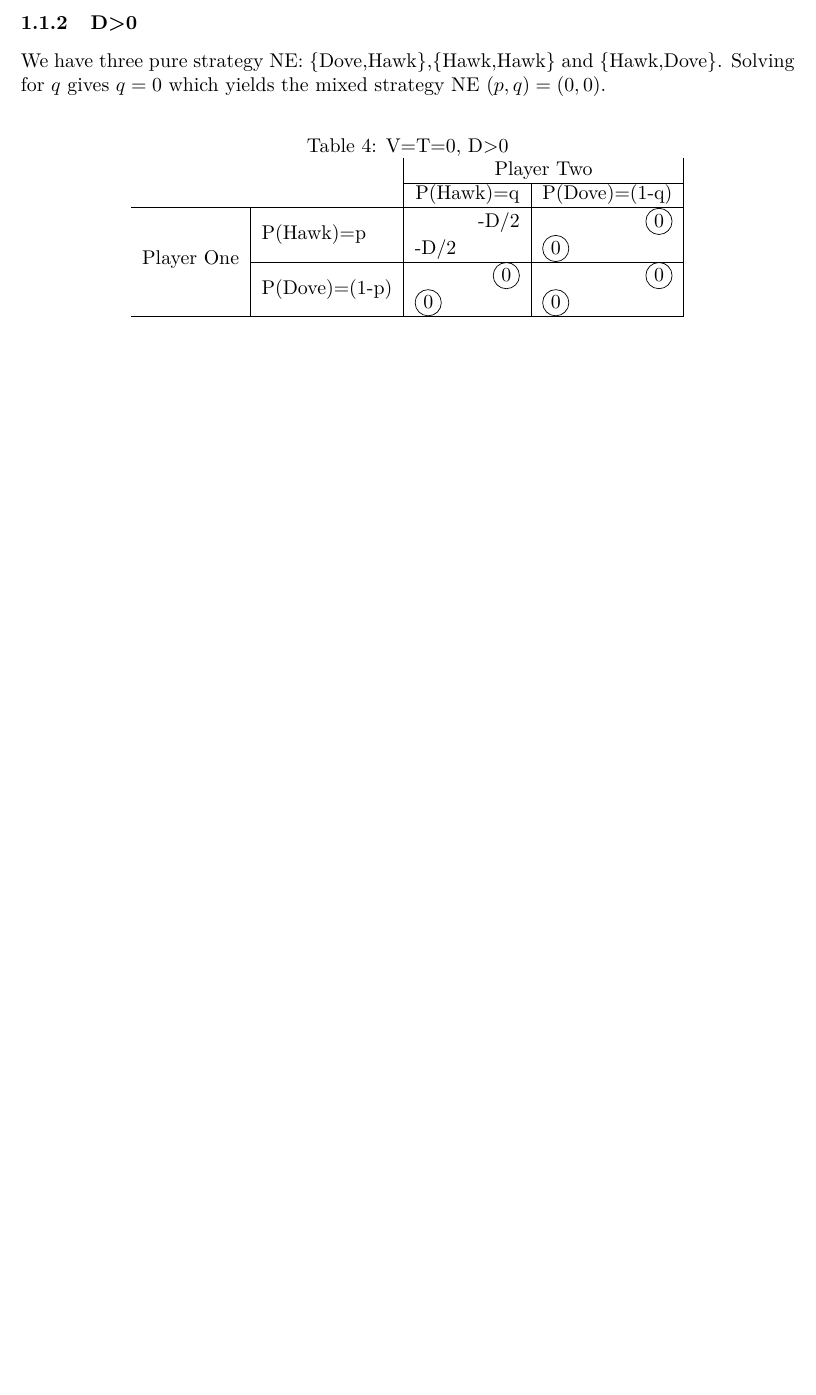
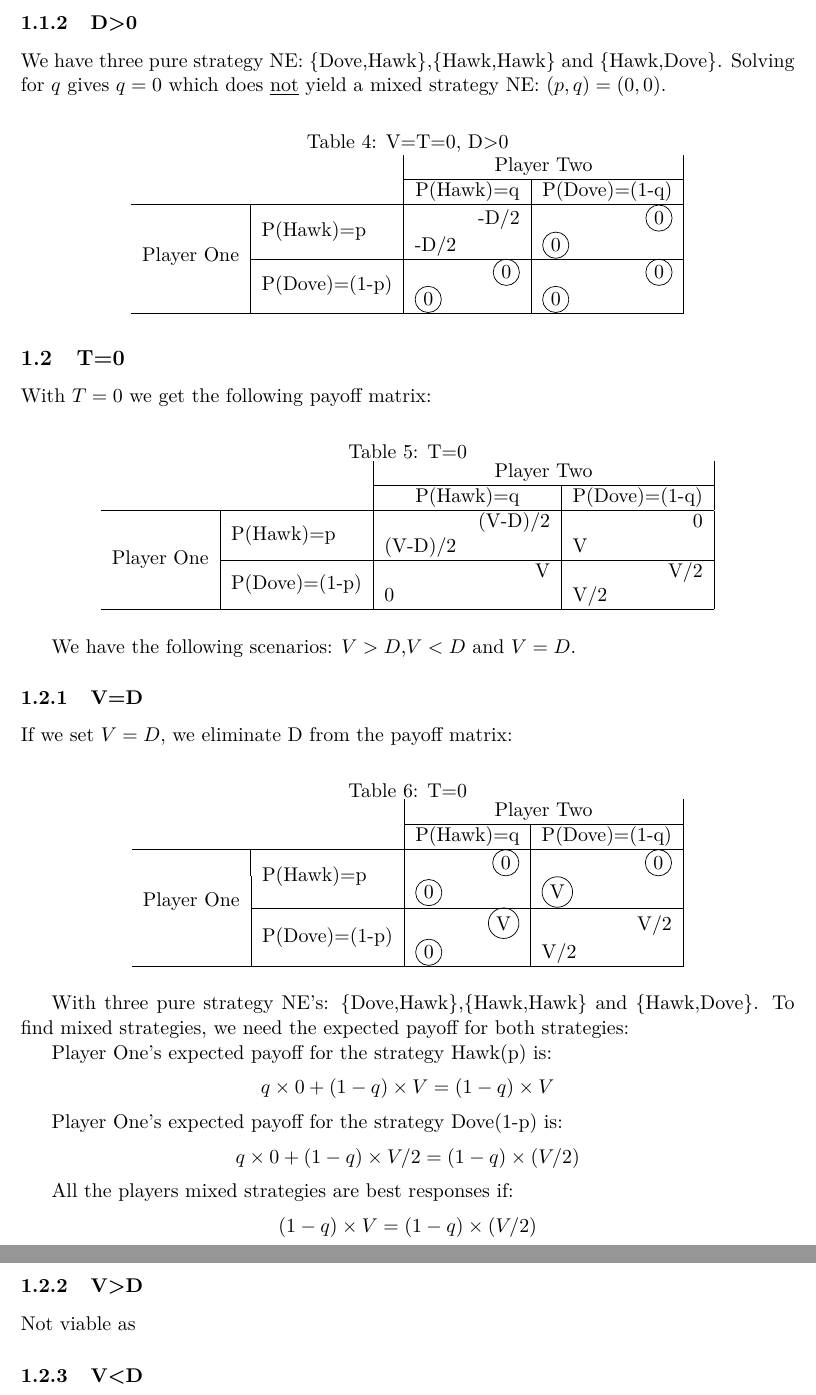
Before and after one commit to suknuk/Learning-Dynamics, a LaTeX problem sheet (Assignment1/main.tex): part of page 4 of 8 before the commit and two parts of pages 4 and 5 of 9 after it, the two joined at a grey line, cut so that both start at the same text, the shorter picture padded with empty space. Compiled offline with pdfLaTeX.

Commit message:
Calculating further mixed NEs

```diff
--- a/Assignment1/main.tex
+++ b/Assignment1/main.tex
@@ -175,7 +175,7 @@ Any pure or mixed strategy is a best response. This yields the mixed strategy NE
 
 \subsubsection{D>0}
 
-We have three pure strategy NE: \{Dove,Hawk\},\{Hawk,Hawk\} and \{Hawk,Dove\}. Solving for $q$ gives $q=0$ which yields the mixed strategy NE $(p,q) = (0,0)$.
+We have three pure strategy NE: \{Dove,Hawk\},\{Hawk,Hawk\} and \{Hawk,Dove\}. Solving for $q$ gives $q=0$ which does \underline{not} yield a mixed strategy NE: $(p,q) = (0,0)$.
 
 \begin{table}[H]
 \centering
@@ -190,7 +190,65 @@ We have three pure strategy NE: \{Dove,Hawk\},\{Hawk,Hawk\} and \{Hawk,Dove\}. S
 \end{tabular}
 \end{table}
 
+\subsection{T=0}
 
+With $T=0$ we get the following payoff matrix:
+
+\begin{table}[H]
+\centering
+\caption{T=0}
+\begin{tabular}{cl|ll|ll|}
+\multicolumn{1}{l}{}                             &                                & \multicolumn{4}{c|}{Player Two}                                             \\ \cline{3-6}
+\multicolumn{1}{l}{}                             &                                & \multicolumn{2}{c|}{P(Hawk)=q}         & \multicolumn{2}{c|}{P(Dove)=(1-q)} \\ \hline
+\multicolumn{1}{c|}{\multirow{4}{*}{Player One}} & \multirow{2}{*}{P(Hawk)=p}     &         & \multicolumn{1}{r|}{(V-D)/2} &       & \multicolumn{1}{r|}{0}     \\
+\multicolumn{1}{c|}{}                            &                                & (V-D)/2 &                              & V     &                            \\ \cline{2-6}
+\multicolumn{1}{c|}{}                            & \multirow{2}{*}{P(Dove)=(1-p)} &         & \multicolumn{1}{r|}{V}       &       & \multicolumn{1}{r|}{V/2}   \\
+\multicolumn{1}{c|}{}                            &                                & 0       &                              & V/2   &                            \\ \hline
+\end{tabular}
+\end{table}
+
+We have the following scenarios: $V>D$,$V<D$ and $V=D$.
+
+\subsubsection{V=D}
+
+If we set $V=D$, we eliminate D from the payoff matrix:
+
+\begin{table}[H]
+\centering
+\caption{T=0}
+\begin{tabular}{cl|ll|ll|}
+\multicolumn{1}{l}{}                             &                                & \multicolumn{4}{c|}{Player Two}                                                                 \\ \cline{3-6}
+\multicolumn{1}{l}{}                             &                                & \multicolumn{2}{c|}{P(Hawk)=q}                 & \multicolumn{2}{c|}{P(Dove)=(1-q)}             \\ \hline
+\multicolumn{1}{c|}{\multirow{4}{*}{Player One}} & \multirow{2}{*}{P(Hawk)=p}     &             & \multicolumn{1}{r|}{\circled{0}} &             & \multicolumn{1}{r|}{\circled{0}} \\
+\multicolumn{1}{c|}{}                            &                                & \circled{0} &                                  & \circled{V} &                                  \\ \cline{2-6}
+\multicolumn{1}{c|}{}                            & \multirow{2}{*}{P(Dove)=(1-p)} &             & \multicolumn{1}{r|}{\circled{V}} &             & \multicolumn{1}{r|}{V/2}         \\
+\multicolumn{1}{c|}{}                            &                                & \circled{0} &                                  & V/2         &                                  \\ \hline
+\end{tabular}
+\end{table}
+
+With three pure strategy NE's: \{Dove,Hawk\},\{Hawk,Hawk\} and \{Hawk,Dove\}. To find mixed strategies, we need the expected payoff for both strategies:
+
+Player One's expected payoff for the strategy Hawk(p) is:
+\[ q \times 0 + (1-q) \times V = (1-q) \times V \]
+
+Player One's expected payoff for the strategy Dove(1-p) is:
+\[ q \times 0 + (1-q) \times V/2 = (1-q) \times (V/2) \]
+
+All the players mixed strategies are best responses if:
+\[ (1-q) \times V = (1-q) \times (V/2) \]
+
+
+
+\subsubsection{V>D}
+
+Not viable as
+
+\subsubsection{V<D}
+
+
+
+%%%%%%%%%%%%%%%%%%%%%%%%%%%%%%%%%%%%%%%%%%%%%%%%%%%%%%%%%%%%%%%%%%%%%%%%%
+%%%%%%%%%%%%%%%%%%%%%%%%%%%%%%%%%%%%%%%%%%%%%%%%%%%%%%%%%%%%%%%%%%%%%%%%%
 %%%%%%%%%%%%%%%%%%%%%%%%%%%%%%%%%%%%%%%%%%%%%%%%%%%%%%%%%%%%%%%%%%%%%%%%%
 \newpage
 \section{Which social dilemma?}
```
Also changed, not shown: Assignment1/main.pdf, 4 other files.
